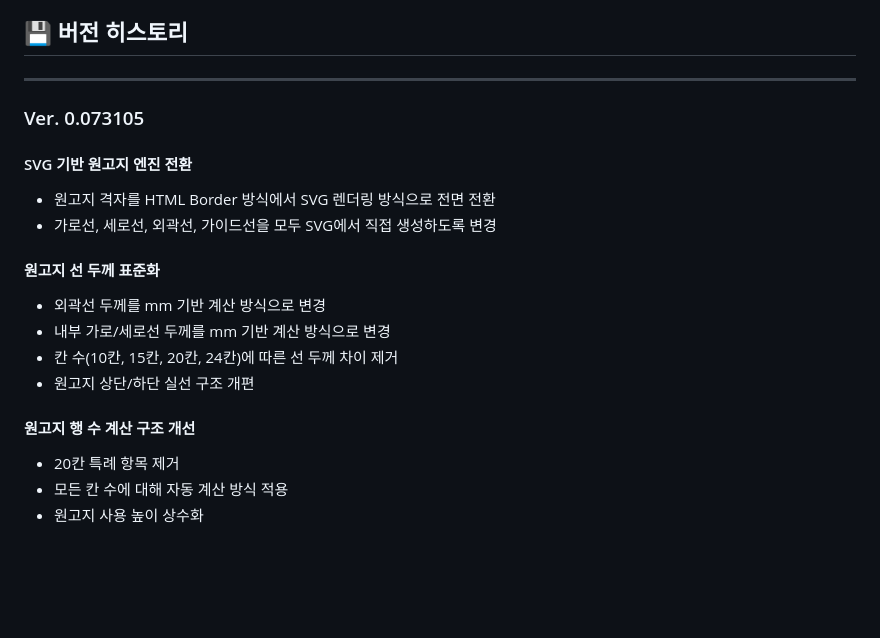
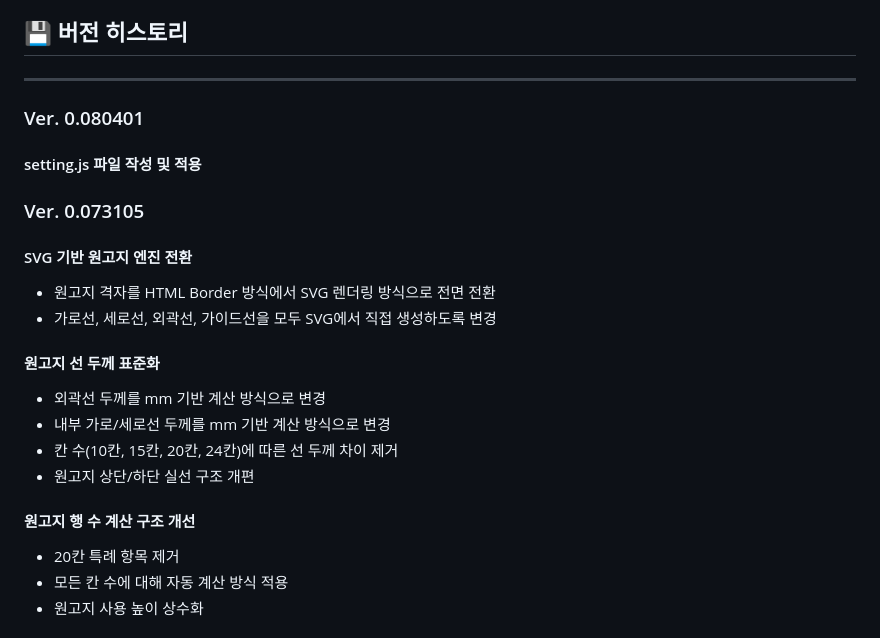
Before and after one commit to 7urvgky/transcription, a Markdown page: README.md, the part around the change. GitHub-like rendering; blank space fills up the shorter version.

Commit message:
readme.md 정보 수정

```diff
--- a/README.md
+++ b/README.md
@@ -30,19 +30,27 @@
 ## 💾 버전 히스토리
 
 ---
+
+### Ver. 0.080401
+
+#### setting.js 파일 작성 및 적용
+
 ### Ver. 0.073105
 
 #### SVG 기반 원고지 엔진 전환
+
 - 원고지 격자를 HTML Border 방식에서 SVG 렌더링 방식으로 전면 전환
 - 가로선, 세로선, 외곽선, 가이드선을 모두 SVG에서 직접 생성하도록 변경
 
 #### 원고지 선 두께 표준화
+
 - 외곽선 두께를 mm 기반 계산 방식으로 변경
 - 내부 가로/세로선 두께를 mm 기반 계산 방식으로 변경
 - 칸 수(10칸, 15칸, 20칸, 24칸)에 따른 선 두께 차이 제거
 - 원고지 상단/하단 실선 구조 개편
 
 #### 원고지 행 수 계산 구조 개선
+
 - 20칸 특례 항목 제거
 - 모든 칸 수에 대해 자동 계산 방식 적용
 - 원고지 사용 높이 상수화
```
